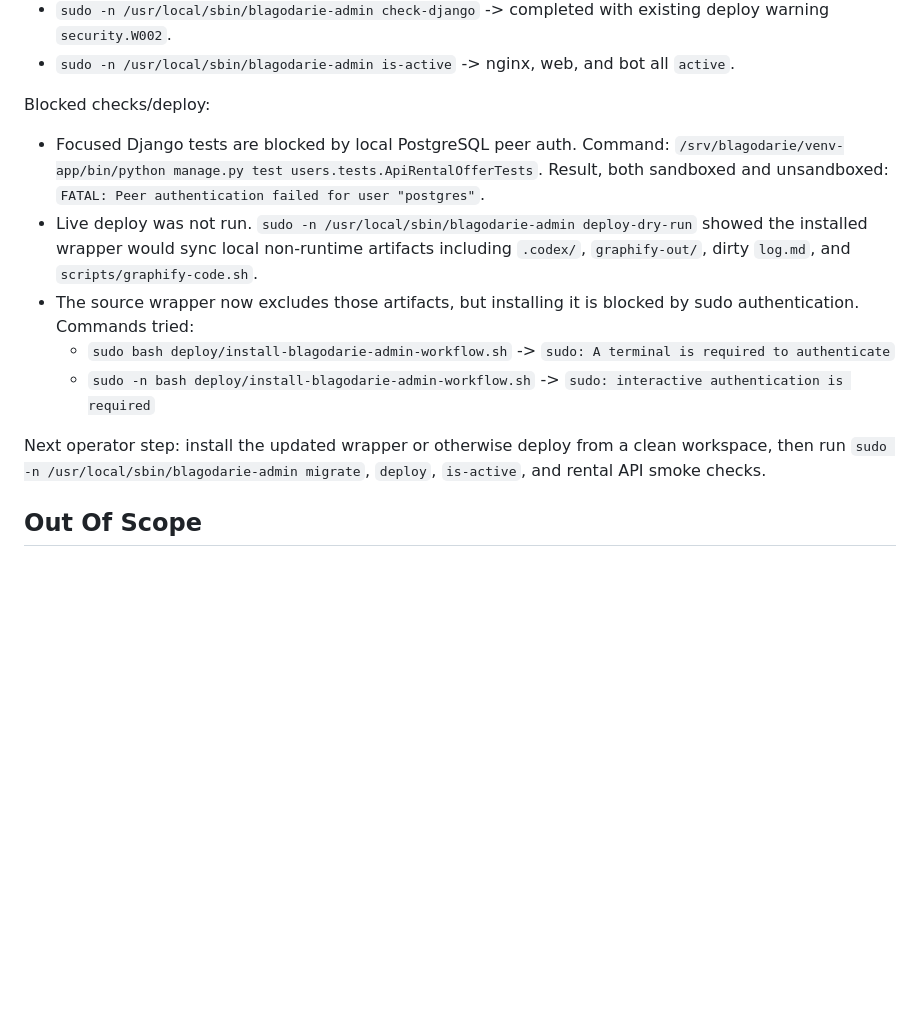
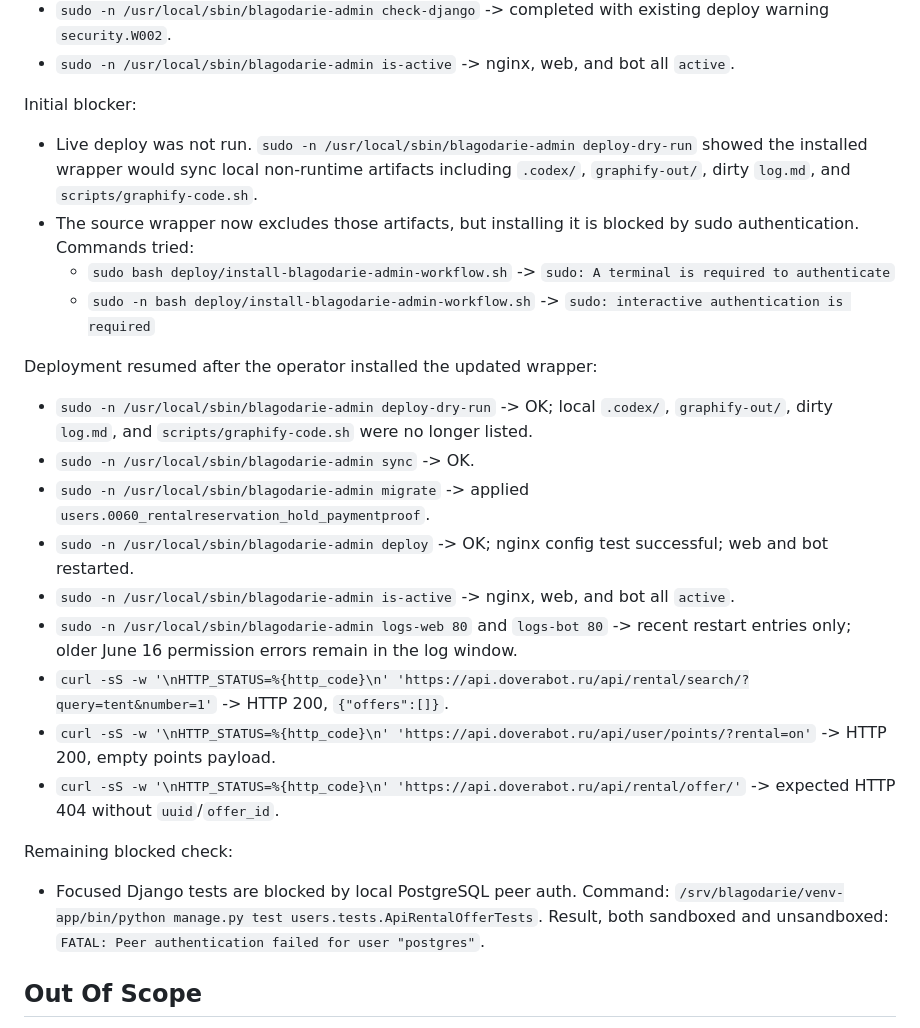
Before and after one commit to 6jlarogap/blagodarie, a Markdown page: references/2026-06-20-doverabot-rental-go-rent-baskets-chain.md, the part around the change. GitHub-like rendering; blank space fills up the shorter version.

Commit message:
go-rent deployment complete

```diff
--- a/references/2026-06-20-doverabot-rental-go-rent-baskets-chain.md
+++ b/references/2026-06-20-doverabot-rental-go-rent-baskets-chain.md
@@ -251,15 +251,28 @@ Checks run:
 - `sudo -n /usr/local/sbin/blagodarie-admin check-django` -> completed with existing deploy warning `security.W002`.
 - `sudo -n /usr/local/sbin/blagodarie-admin is-active` -> nginx, web, and bot all `active`.
 
-Blocked checks/deploy:
+Initial blocker:
 
-- Focused Django tests are blocked by local PostgreSQL peer auth. Command: `/srv/blagodarie/venv-app/bin/python manage.py test users.tests.ApiRentalOfferTests`. Result, both sandboxed and unsandboxed: `FATAL: Peer authentication failed for user "postgres"`.
 - Live deploy was not run. `sudo -n /usr/local/sbin/blagodarie-admin deploy-dry-run` showed the installed wrapper would sync local non-runtime artifacts including `.codex/`, `graphify-out/`, dirty `log.md`, and `scripts/graphify-code.sh`.
 - The source wrapper now excludes those artifacts, but installing it is blocked by sudo authentication. Commands tried:
   - `sudo bash deploy/install-blagodarie-admin-workflow.sh` -> `sudo: A terminal is required to authenticate`
   - `sudo -n bash deploy/install-blagodarie-admin-workflow.sh` -> `sudo: interactive authentication is required`
 
-Next operator step: install the updated wrapper or otherwise deploy from a clean workspace, then run `sudo -n /usr/local/sbin/blagodarie-admin migrate`, `deploy`, `is-active`, and rental API smoke checks.
+Deployment resumed after the operator installed the updated wrapper:
+
+- `sudo -n /usr/local/sbin/blagodarie-admin deploy-dry-run` -> OK; local `.codex/`, `graphify-out/`, dirty `log.md`, and `scripts/graphify-code.sh` were no longer listed.
+- `sudo -n /usr/local/sbin/blagodarie-admin sync` -> OK.
+- `sudo -n /usr/local/sbin/blagodarie-admin migrate` -> applied `users.0060_rentalreservation_hold_paymentproof`.
+- `sudo -n /usr/local/sbin/blagodarie-admin deploy` -> OK; nginx config test successful; web and bot restarted.
+- `sudo -n /usr/local/sbin/blagodarie-admin is-active` -> nginx, web, and bot all `active`.
+- `sudo -n /usr/local/sbin/blagodarie-admin logs-web 80` and `logs-bot 80` -> recent restart entries only; older June 16 permission errors remain in the log window.
+- `curl -sS -w '\nHTTP_STATUS=%{http_code}\n' 'https://api.doverabot.ru/api/rental/search/?query=tent&number=1'` -> HTTP 200, `{"offers":[]}`.
+- `curl -sS -w '\nHTTP_STATUS=%{http_code}\n' 'https://api.doverabot.ru/api/user/points/?rental=on'` -> HTTP 200, empty points payload.
+- `curl -sS -w '\nHTTP_STATUS=%{http_code}\n' 'https://api.doverabot.ru/api/rental/offer/'` -> expected HTTP 404 without `uuid`/`offer_id`.
+
+Remaining blocked check:
+
+- Focused Django tests are blocked by local PostgreSQL peer auth. Command: `/srv/blagodarie/venv-app/bin/python manage.py test users.tests.ApiRentalOfferTests`. Result, both sandboxed and unsandboxed: `FATAL: Peer authentication failed for user "postgres"`.
 
 ## Out Of Scope
 
```
